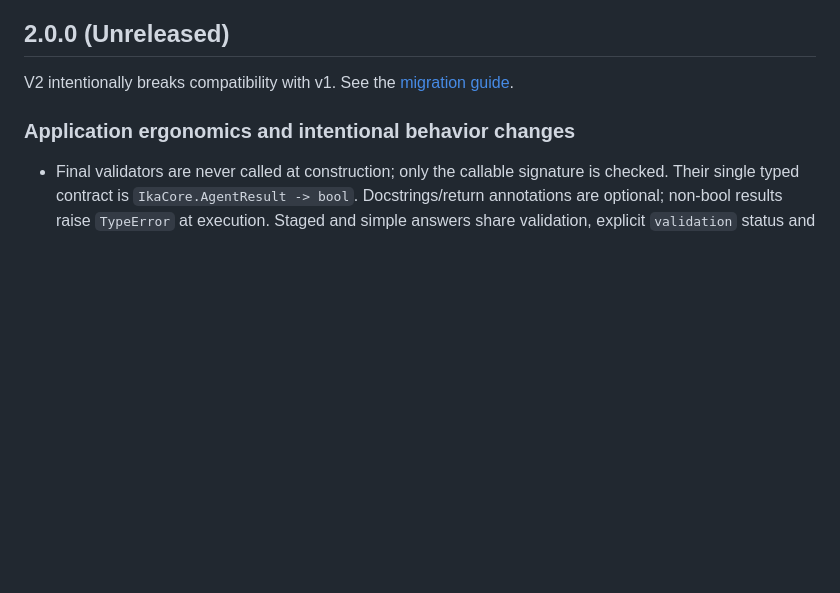
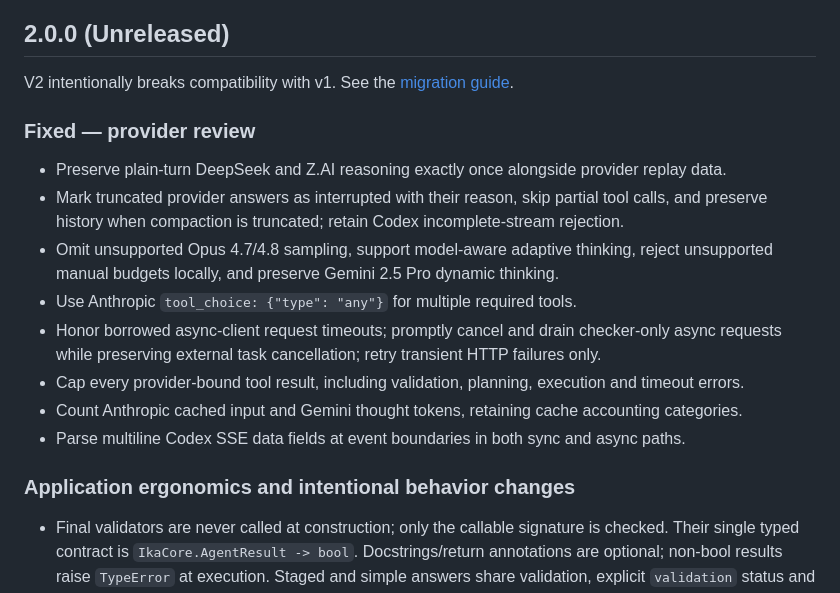
Before and after one commit to Squid-Proxy-Lovers/IkaCore, a Markdown page: CHANGELOG.md, the part around the change. GitHub-like rendering; blank space fills up the shorter version.

```diff
--- a/CHANGELOG.md
+++ b/CHANGELOG.md
@@ -4,6 +4,21 @@
 
 V2 intentionally breaks compatibility with v1. See the
 [migration guide](docs/v2/README.md#breaking-changes-and-migration).
+
+### Fixed — provider review
+
+<!-- Provider worktree block: keep separate from core-runtime fixes during merging. -->
+- Preserve plain-turn DeepSeek and Z.AI reasoning exactly once alongside provider replay data.
+- Mark truncated provider answers as interrupted with their reason, skip partial tool calls,
+  and preserve history when compaction is truncated; retain Codex incomplete-stream rejection.
+- Omit unsupported Opus 4.7/4.8 sampling, support model-aware adaptive thinking, reject
+  unsupported manual budgets locally, and preserve Gemini 2.5 Pro dynamic thinking.
+- Use Anthropic `tool_choice: {"type": "any"}` for multiple required tools.
+- Honor borrowed async-client request timeouts; promptly cancel and drain checker-only async
+  requests while preserving external task cancellation; retry transient HTTP failures only.
+- Cap every provider-bound tool result, including validation, planning, execution and timeout errors.
+- Count Anthropic cached input and Gemini thought tokens, retaining cache accounting categories.
+- Parse multiline Codex SSE data fields at event boundaries in both sync and async paths.
 
 ### Application ergonomics and intentional behavior changes
 
```
Also changed, not shown: docs/v2/REASONING_REPLAY.md (+21 -3 lines), docs/v2/provider-review-fixes.md (added, +154 -0 lines).
